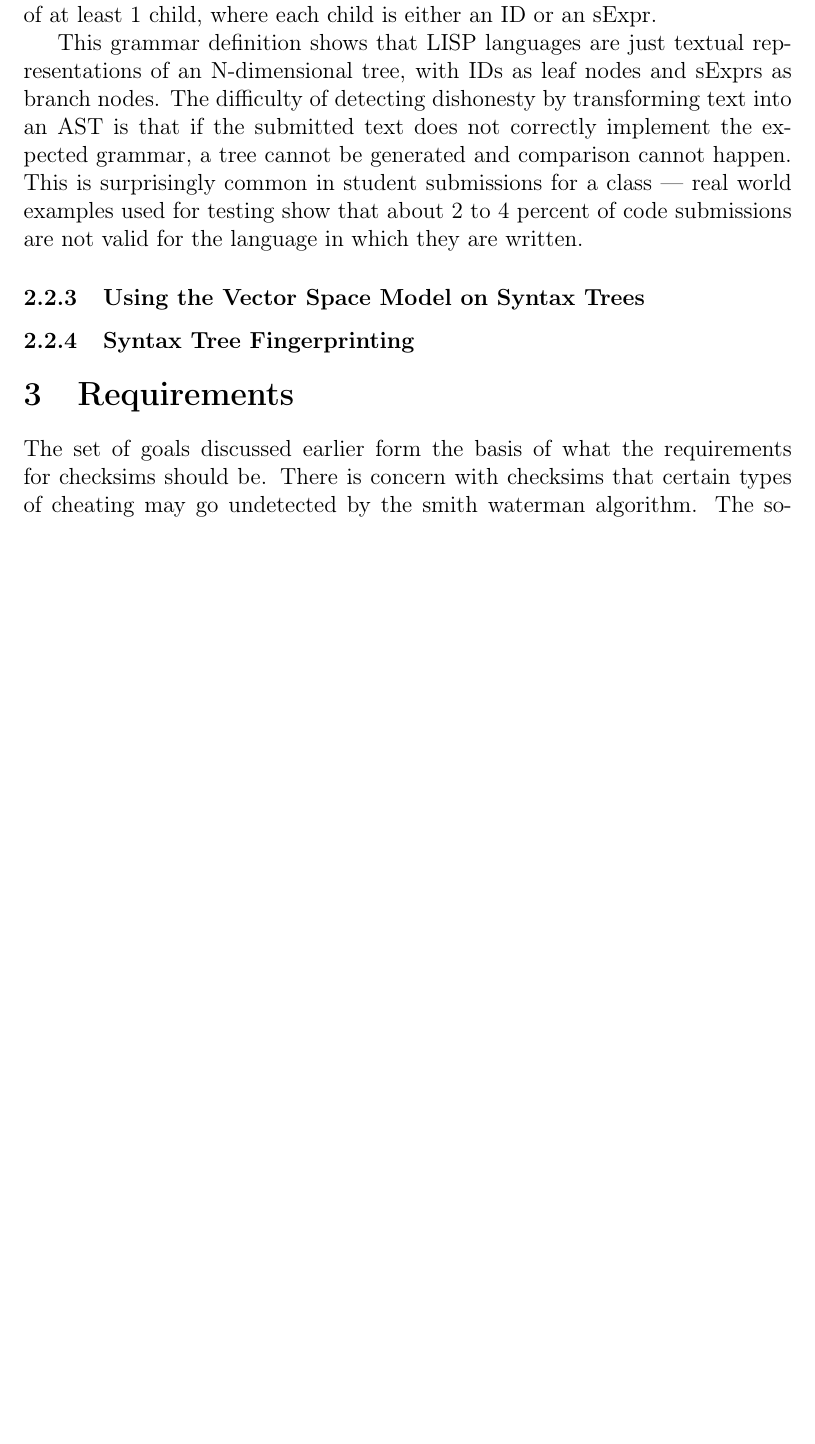
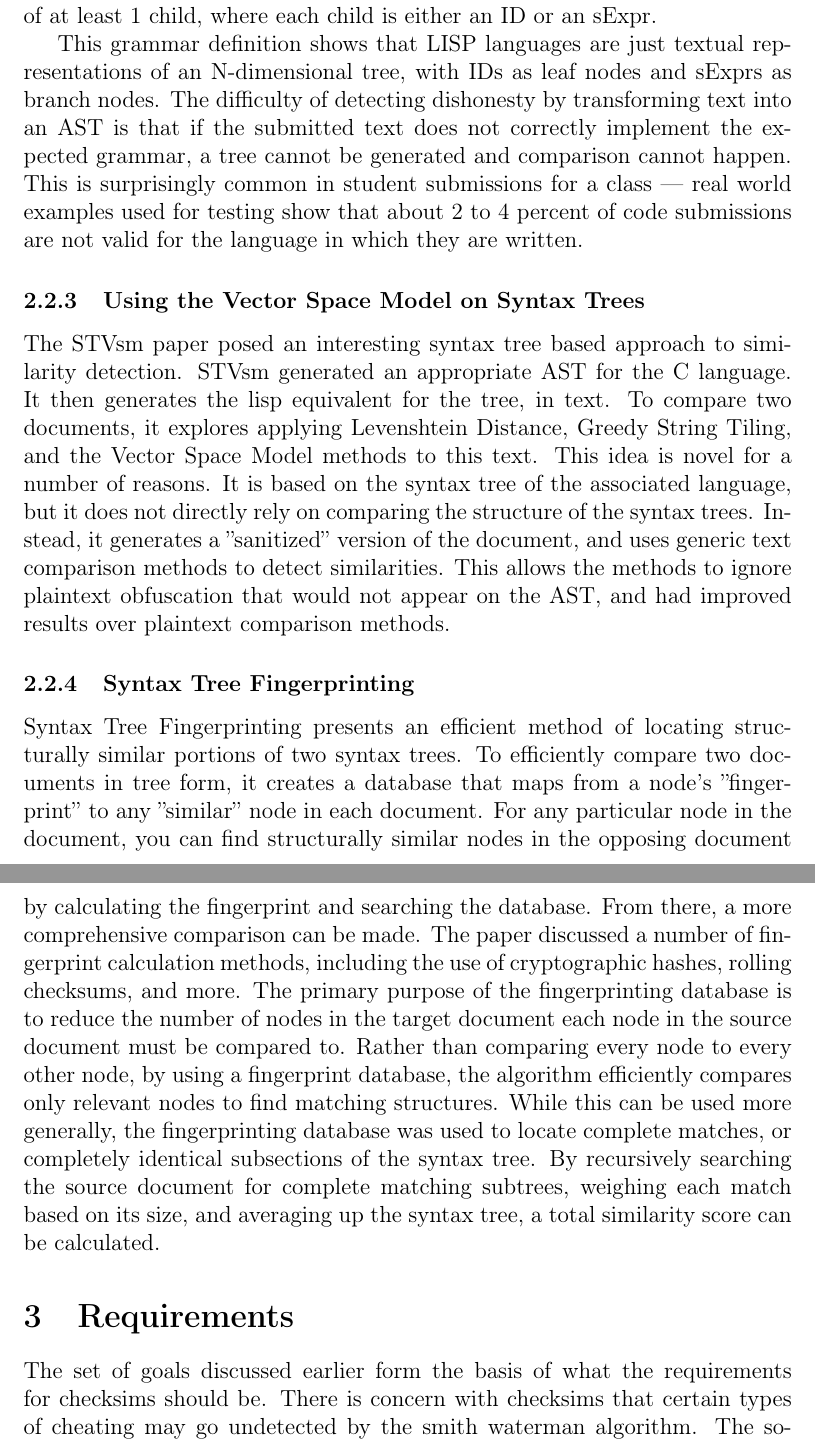
Before and after one commit to tmathmeyer/MQPReport, a LaTeX document (report/doc/src/main.ltx, which reads report/doc/src/litreview.ltx): part of page 7 of 17 before the commit and two parts of pages 7 and 8 of 18 after it, the two joined at a grey line, cut so that both start at the same text, the shorter picture padded with empty space. Compiled offline with pdfLaTeX.

Commit message:
Continue with lit review. Add Syntax Tree Fingerprinting section.

```diff
--- a/report/doc/src/litreview.ltx
+++ b/report/doc/src/litreview.ltx
@@ -66,11 +66,39 @@ valid for the language in which they are written.
 
 % Throw in methods here from various papers.
 \subsubsection{Using the Vector Space Model on Syntax Trees}
-
+The STVsm paper posed an interesting syntax tree based approach to similarity detection.
+STVsm generated an appropriate AST for the C language. It then generates the
+lisp equivalent for the tree, in text. To compare two documents, it explores
+applying Levenshtein Distance, Greedy String Tiling, and the Vector Space Model
+methods to this text. This idea is novel for a number of reasons. It is based
+on the syntax tree of the associated language, but it does not directly rely
+on comparing the structure of the syntax trees. Instead, it generates a
+''sanitized''  version of the document, and uses generic text comparison
+methods to detect similarities. This allows the methods to ignore plaintext
+obfuscation that would not appear on the AST, and had improved results over
+plaintext comparison methods.
 %STVsm: Similar Structural Code Detection Based on AST and VSM
 %http://download.springer.com/static/pdf/963/chp%253A10.1007%252F978-3-642-35267-6_3.pdf?originUrl=http%3A%2F%2Flink.springer.com%2Fchapter%2F10.1007%2F978-3-642-35267-6_3&token2=exp=1444506960~acl=%2Fstatic%2Fpdf%2F963%2Fchp%25253A10.1007%25252F978-3-642-35267-6_3.pdf%3ForiginUrl%3Dhttp%253A%252F%252Flink.springer.com%252Fchapter%252F10.1007%252F978-3-642-35267-6_3*~hmac=121b59496e4d1e62e2cc3e7031f4bd7bb7000b391b69e0d88e1efdbd7d58e0f9
 
 \subsubsection{Syntax Tree Fingerprinting}
+Syntax Tree Fingerprinting presents an efficient method of locating
+structurally similar portions of two syntax trees. To efficiently compare two
+documents in tree form, it creates a database that maps from a node's
+''fingerprint'' to any ''similar'' node in each document. For any particular
+node in the document, you can find structurally similar nodes in the opposing
+document by calculating the fingerprint and searching the database. From there,
+a more comprehensive comparison can be made. The paper discussed a number of
+fingerprint calculation methods, including the use of cryptographic hashes,
+rolling checksums, and more. The primary purpose of the fingerprinting database
+is to reduce the number of nodes in the target document each node in the source
+document must be compared to. Rather than comparing every node to every other
+node, by using a fingerprint database, the algorithm efficiently compares only
+relevant nodes to find matching structures. While this can be used more
+generally, the fingerprinting database was used to locate complete matches, or
+completely identical subsections of the syntax tree. By recursively searching
+the source document for complete matching subtrees, weighing each match based
+on its size, and averaging up the syntax tree, a total similarity score can be
+calculated.
 
 %Syntax tree fingerprinting: a foundation for source code similarity detection
 
```
Also changed, not shown: report/doc/src/litreview.ltx (4 more changed lines).
